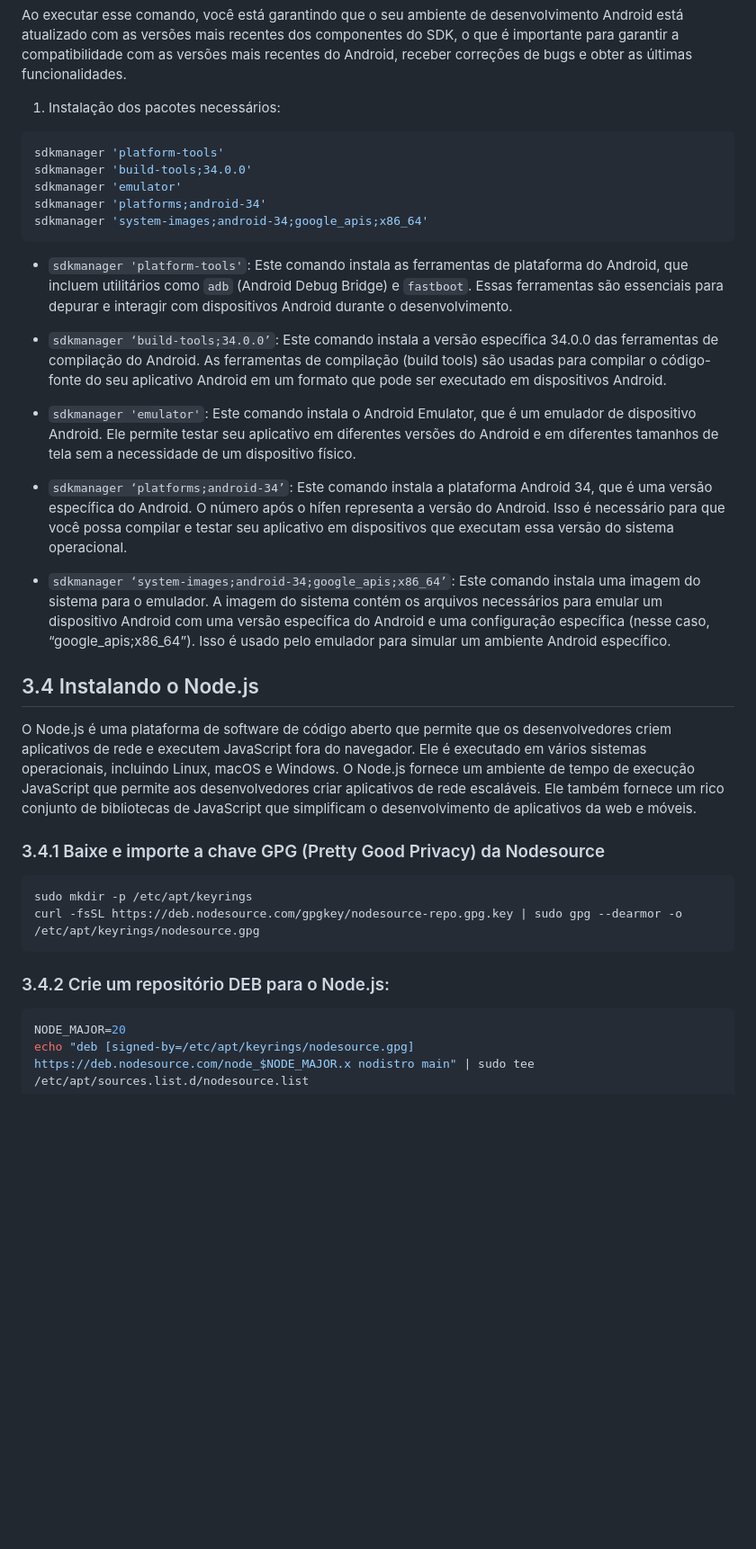
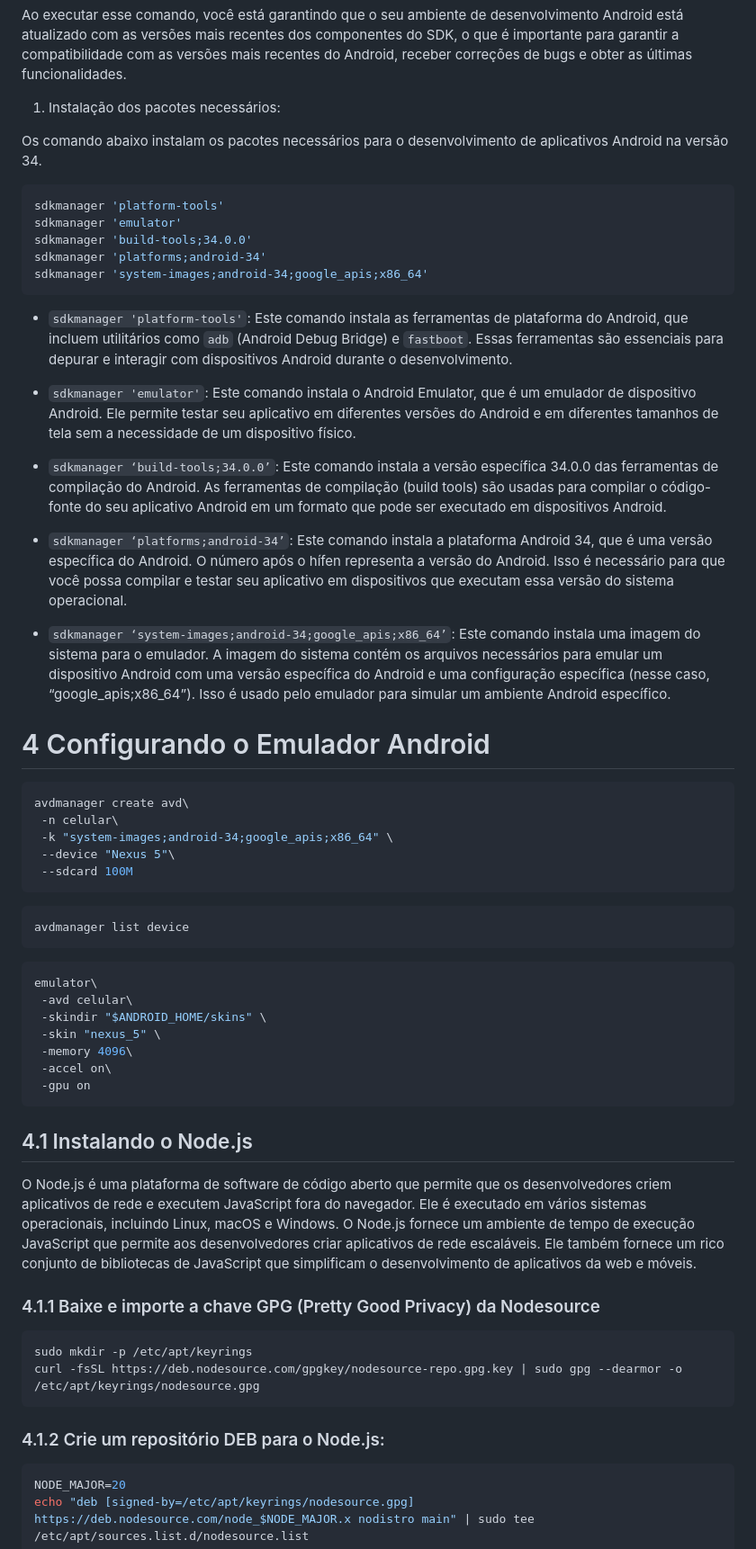
Before and after one commit to dispositivos-moveis-ivaneyvieira/tutorialSetupReact, a Markdown page: Tutorial-de-instalação-Ract-Native.md, the part around the change printed below. Shown: that part at 90% size. Drawn GitHub-style; blank space fills up the shorter version.

````diff
--- a/Tutorial-de-instalação-Ract-Native.md
+++ b/Tutorial-de-instalação-Ract-Native.md
@@ -406,10 +413,13 @@ obter as últimas funcionalidades.
 
 1.  Instalação dos pacotes necessários:
 
+Os comando abaixo instalam os pacotes necessários para o desenvolvimento
+de aplicativos Android na versão 34.
+
 ``` bash
 sdkmanager 'platform-tools'
+sdkmanager 'emulator'
 sdkmanager 'build-tools;34.0.0'
-sdkmanager 'emulator'
 sdkmanager 'platforms;android-34'
 sdkmanager 'system-images;android-34;google_apis;x86_64'
 ```
@@ -420,16 +430,16 @@ sdkmanager 'system-images;android-34;google_apis;x86_64'
     essenciais para depurar e interagir com dispositivos Android durante
     o desenvolvimento.
 
+-   `sdkmanager 'emulator'`: Este comando instala o Android Emulator,
+    que é um emulador de dispositivo Android. Ele permite testar seu
+    aplicativo em diferentes versões do Android e em diferentes tamanhos
+    de tela sem a necessidade de um dispositivo físico.
+
 -   `sdkmanager ‘build-tools;34.0.0’`: Este comando instala a versão
     específica 34.0.0 das ferramentas de compilação do Android. As
     ferramentas de compilação (build tools) são usadas para compilar o
     código-fonte do seu aplicativo Android em um formato que pode ser
     executado em dispositivos Android.
-
--   `sdkmanager 'emulator'`: Este comando instala o Android Emulator,
-    que é um emulador de dispositivo Android. Ele permite testar seu
-    aplicativo em diferentes versões do Android e em diferentes tamanhos
-    de tela sem a necessidade de um dispositivo físico.
 
 -   `sdkmanager ‘platforms;android-34’`: Este comando instala a
     plataforma Android 34, que é uma versão específica do Android. O
@@ -444,7 +454,33 @@ sdkmanager 'system-images;android-34;google_apis;x86_64'
     específica (nesse caso, “google_apis;x86_64”). Isso é usado pelo
     emulador para simular um ambiente Android específico.
 
-## 3.4 Instalando o Node.js
+# 4 Configurando o Emulador Android
+
+<!-- https://brunorozendo.com/post/criar-avd-gnu-linux.html -->
+
+``` bash
+avdmanager create avd\
+ -n celular\
+ -k "system-images;android-34;google_apis;x86_64" \
+ --device "Nexus 5"\
+ --sdcard 100M
+```
+
+``` bash
+avdmanager list device
+```
+
+``` bash
+emulator\
+ -avd celular\
+ -skindir "$ANDROID_HOME/skins" \
+ -skin "nexus_5" \
+ -memory 4096\
+ -accel on\
+ -gpu on
+```
+
+## 4.1 Instalando o Node.js
 
 O Node.js é uma plataforma de software de código aberto que permite que
 os desenvolvedores criem aplicativos de rede e executem JavaScript fora
@@ -455,14 +491,14 @@ rede escaláveis. Ele também fornece um rico conjunto de bibliotecas de
 JavaScript que simplificam o desenvolvimento de aplicativos da web e
 móveis.
 
-### 3.4.1 Baixe e importe a chave GPG (Pretty Good Privacy) da Nodesource
+### 4.1.1 Baixe e importe a chave GPG (Pretty Good Privacy) da Nodesource
 
 ``` bash
 sudo mkdir -p /etc/apt/keyrings
 curl -fsSL https://deb.nodesource.com/gpgkey/nodesource-repo.gpg.key | sudo gpg --dearmor -o /etc/apt/keyrings/nodesource.gpg
 ```
 
-### 3.4.2 Crie um repositório DEB para o Node.js:
+### 4.1.2 Crie um repositório DEB para o Node.js:
 
 ``` bash
 NODE_MAJOR=20
````
Also changed, not shown: other parts of Tutorial-de-instalação-Ract-Native.md (+37 -34 lines), devtools.png, 2 other files.
